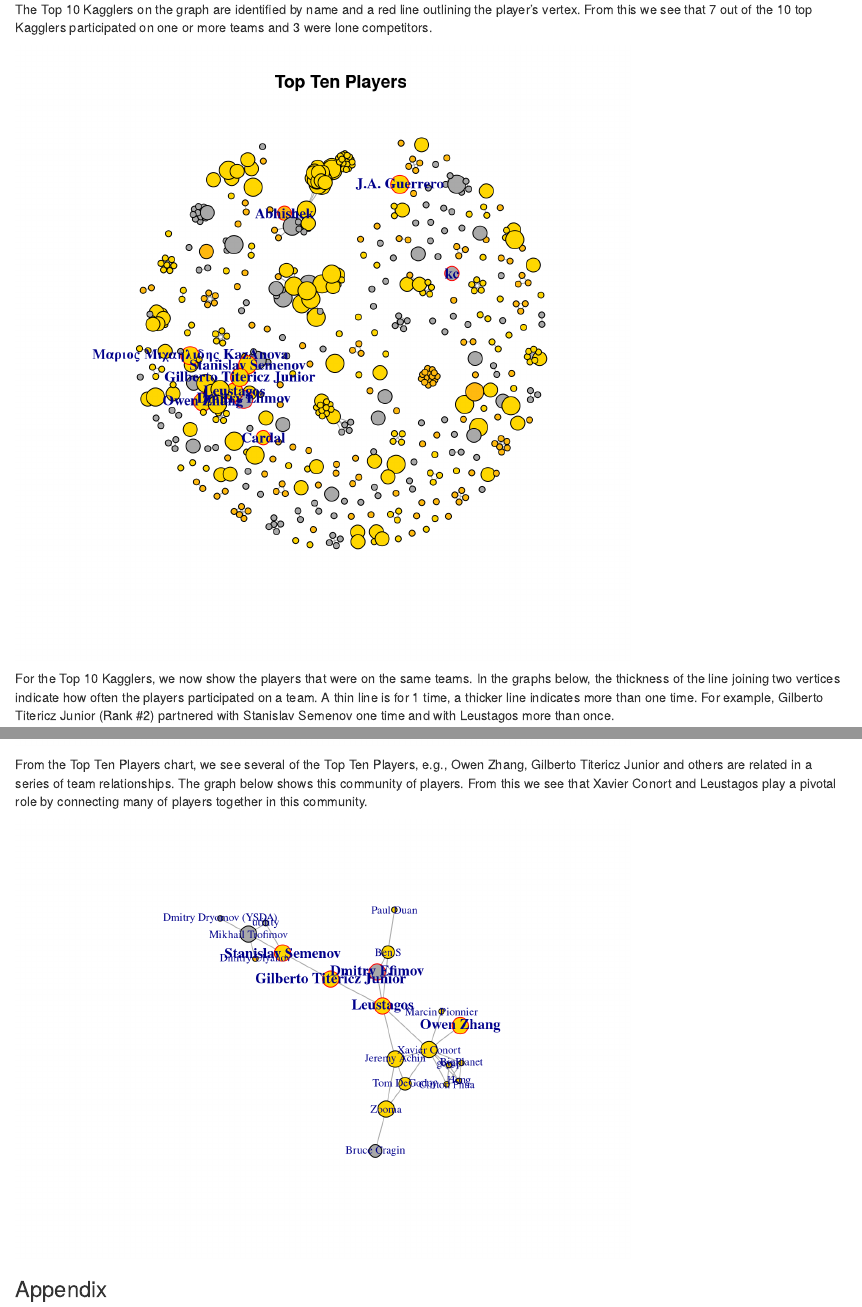
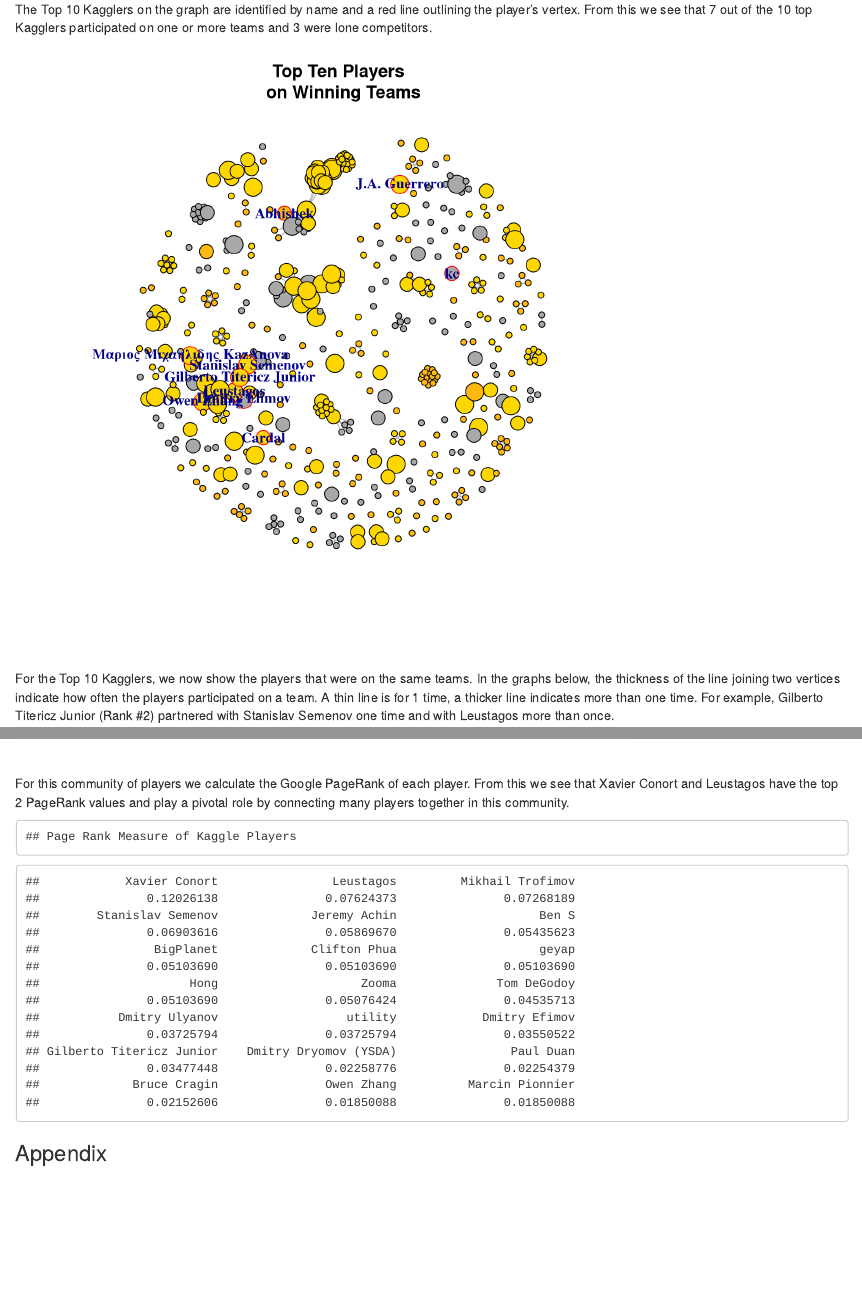
Before and after one commit to jimthompson5802/kaggle-RScript, an R Markdown document (src/winning_team_structure_analysis.Rmd): the page in a window 1100 px wide, from 2880 px down, and a second part further down, joined at a grey line. Rendered offline with R 4.5, knitr and Pandoc, with nearby package versions.

Commit message:
add pagerank calculation for community of kaggle players

````diff
--- a/src/winning_team_structure_analysis.Rmd
+++ b/src/winning_team_structure_analysis.Rmd
@@ -910,7 +910,7 @@ for (member in top.players$member.url) {
 
 plot(g,
      layout=lyt,
-     main="Top Ten Players")
+     main="Top Ten Players \n on Winning Teams")
 legend(-0.5,-1.1,
        c("Gold","Silver","Bronze"),
        fill=c("gold","darkgray","darkgoldenrod1"),
@@ -980,8 +980,7 @@ par(orig.par)
 
 From the Top Ten Players chart, we see several of the Top Ten Players, e.g., Owen Zhang,
 Gilberto Titericz Junior and others are related in a series of team relationships.  The
-graph below shows this community of players.  From this we see that Xavier Conort and
-Leustagos play a pivotal role by connecting many of players together in this community.
+graph below shows this community of players.
 
 ```{r,echo=FALSE}
 
@@ -999,5 +998,3 @@ V(g3)[idx]$label <- V(g3)[idx]$member.name
 V(g3)[idx]$label.cex <- 0.75
 V(g3)$size <- V(g3)$size*1.5
 
-
-plot(g3)
@@ -1004,3 +1003,4 @@ plot(g3)
+     main="Community of Kaggle Players")
 legend(-0.5,-1.1,
        c("Gold","Silver","Bronze"),
        fill=c("gold","darkgray","darkgoldenrod1"),
@@ -1017,6 +1017,25 @@ legend(-0.5,-1.2,
 
 ```
 
+For this community of players we calculate the Google PageRank of each player.
+From this we see that Xavier Conort and
+Leustagos have the top 2 PageRank values and play a pivotal role by connecting many players together in this community.
+
+```{r,echo=FALSE}
+# calculate pagerank of each player
+pr <- page_rank(g3)
+
+# order player by descending value of pagerank
+page.rank <- pr$vector[order(-pr$vector)]
+
+# determine player name
+names(page.rank) <- sapply(names(page.rank),function(node){V(g3)[node]$member.name})
+
+cat("Page Rank Measure of Kaggle Players\n")
+print(page.rank)
+```
+
+
 ### Appendix
 List of Kaggle competitions covered by this analysis.
 ```{r,echo=FALSE}
````
Also changed, not shown: src/winning_team_structure_analysis.Rmd (4 more changed lines).
